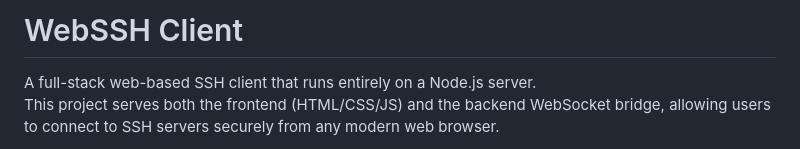
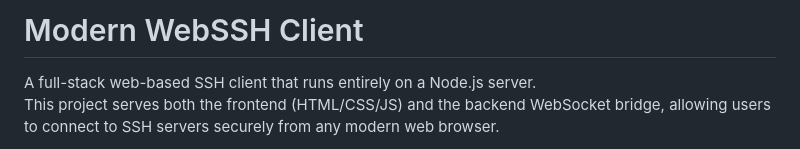
Before and after one commit to SteverGamer/Modern-WebSSH-Client, a Markdown page: README.md, the part around the change. Rendered like a GitHub page.

```diff
--- a/README.md
+++ b/README.md
@@ -1,4 +1,4 @@
-# WebSSH Client
+# Modern WebSSH Client
 
 A full-stack web-based SSH client that runs entirely on a Node.js server.
 This project serves both the frontend (HTML/CSS/JS) and the backend WebSocket bridge, allowing users to connect to SSH servers securely from any modern web browser.
```
